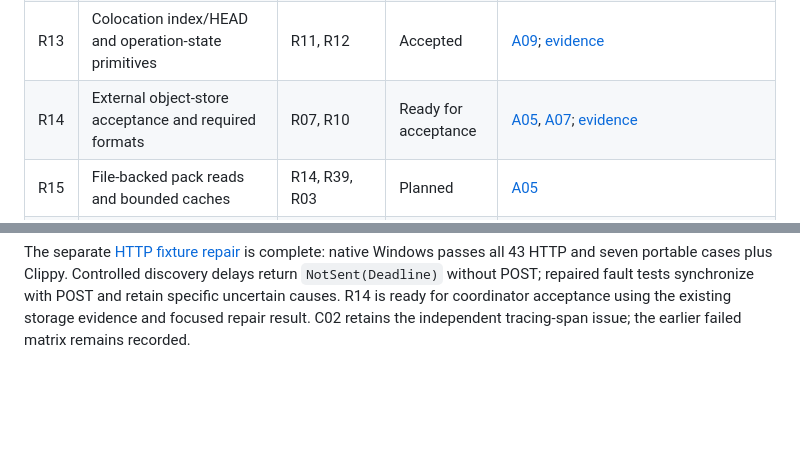
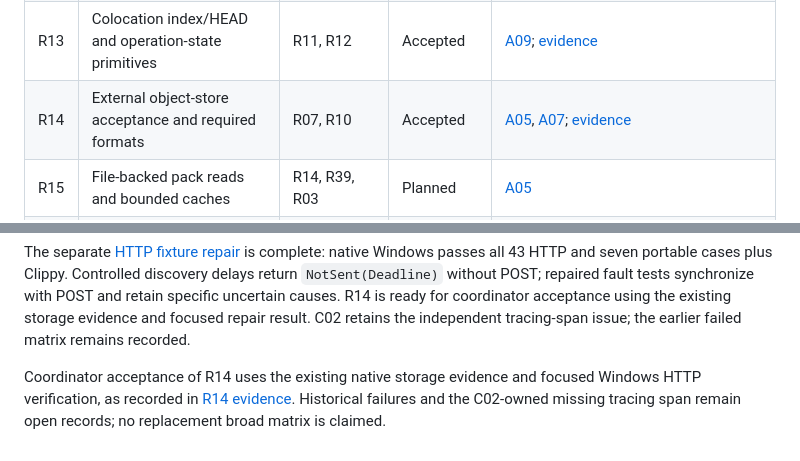
Before and after one commit to joshka/girt, a Markdown page: docs/jj-roadmap.md, 2 parts joined by grey strips. GitHub-like rendering; blank space fills up the shorter version.

```diff
--- a/docs/jj-roadmap.md
+++ b/docs/jj-roadmap.md
@@ -64,7 +64,7 @@ in its task completion callback, avoiding a self-referential commit hash in this
 | R11 | Portable conditional refs and reflogs                       | C01, R05, R09, R10              | Accepted             | [A08](jj-acceptance.md#a08--references-and-reflogs); [evidence](evidence/r11.md)                                                                                             |
 | R12 | Index versions, flags and extension policy                  | R05, R10                        | Complete             | [A09](jj-acceptance.md#a09--index-and-colocation-primitives); [evidence](evidence/r12.md)                                                                                    |
 | R13 | Colocation index/HEAD and operation-state primitives        | R11, R12                        | Accepted             | [A09](jj-acceptance.md#a09--index-and-colocation-primitives); [evidence](evidence/r13.md)                                                                                    |
-| R14 | External object-store acceptance and required formats       | R07, R10                        | Ready for acceptance | [A05](jj-acceptance.md#a05--object-stores-resource-bounds-and-refresh), [A07](jj-acceptance.md#a07--repository-layouts-and-shallow-state); [evidence](evidence/r14.md)       |
+| R14 | External object-store acceptance and required formats       | R07, R10                        | Accepted             | [A05](jj-acceptance.md#a05--object-stores-resource-bounds-and-refresh), [A07](jj-acceptance.md#a07--repository-layouts-and-shallow-state); [evidence](evidence/r14.md)       |
 | R15 | File-backed pack reads and bounded caches                   | R14, R39, R03                   | Planned              | [A05](jj-acceptance.md#a05--object-stores-resource-bounds-and-refresh)                                                                                                       |
 | R16 | Object-store refresh and concurrent publication             | R15, R11                        | Planned              | [A05](jj-acceptance.md#a05--object-stores-resource-bounds-and-refresh)                                                                                                       |
 | R17 | Ignore parsing and hierarchical matching                    | R08                             | Planned              | [A10](jj-acceptance.md#a10--ignore-and-exclude-semantics)                                                                                                                    |
@@ -293,3 +293,7 @@ HTTP and seven portable cases plus Clippy. Controlled discovery delays return `N
 without POST; repaired fault tests synchronize with POST and retain specific uncertain causes. R14
 is ready for coordinator acceptance using the existing storage evidence and focused repair result.
 C02 retains the independent tracing-span issue; the earlier failed matrix remains recorded.
+
+Coordinator acceptance of R14 uses the existing native storage evidence and focused Windows HTTP
+verification, as recorded in [R14 evidence](evidence/r14.md). Historical failures and the C02-owned
+missing tracing span remain open records; no replacement broad matrix is claimed.
```
Also changed, not shown: docs/evidence/r14.md (+12 -4 lines).
